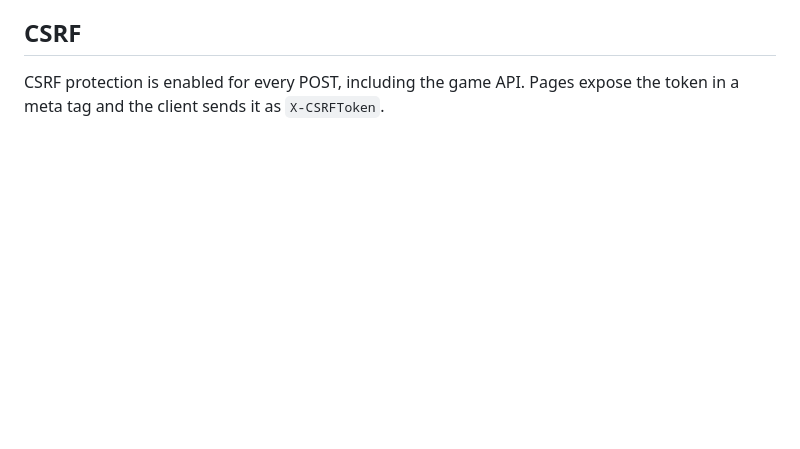
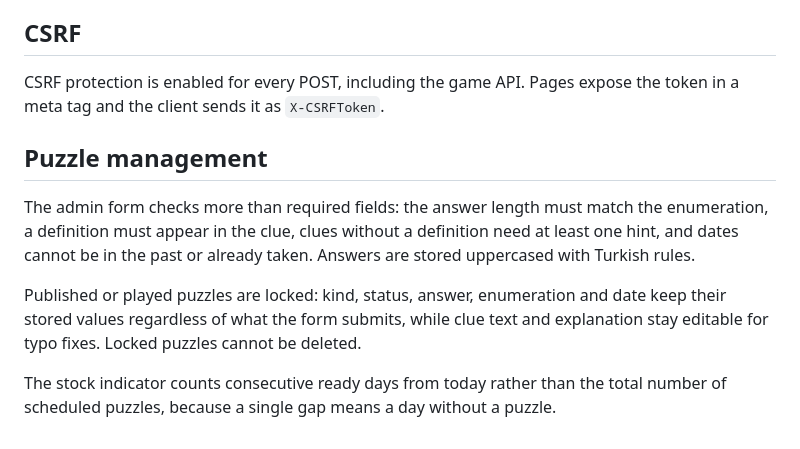
Before and after one commit to izamaeta/muamma-cryptic, a Markdown page: docs/decisions.md, the part around the change. Drawn GitHub-style; blank space fills up the shorter version.

Commit message:
docs: record puzzle management decisions

```diff
--- a/docs/decisions.md
+++ b/docs/decisions.md
@@ -116,3 +116,20 @@ own timestamp and expire after 12 hours. Admin pages send
 
 CSRF protection is enabled for every POST, including the game API. Pages
 expose the token in a meta tag and the client sends it as `X-CSRFToken`.
+
+
+## Puzzle management
+
+The admin form checks more than required fields: the answer length must
+match the enumeration, a definition must appear in the clue, clues without
+a definition need at least one hint, and dates cannot be in the past or
+already taken. Answers are stored uppercased with Turkish rules.
+
+Published or played puzzles are locked: kind, status, answer, enumeration
+and date keep their stored values regardless of what the form submits,
+while clue text and explanation stay editable for typo fixes. Locked
+puzzles cannot be deleted.
+
+The stock indicator counts consecutive ready days from today rather than
+the total number of scheduled puzzles, because a single gap means a day
+without a puzzle.
```
